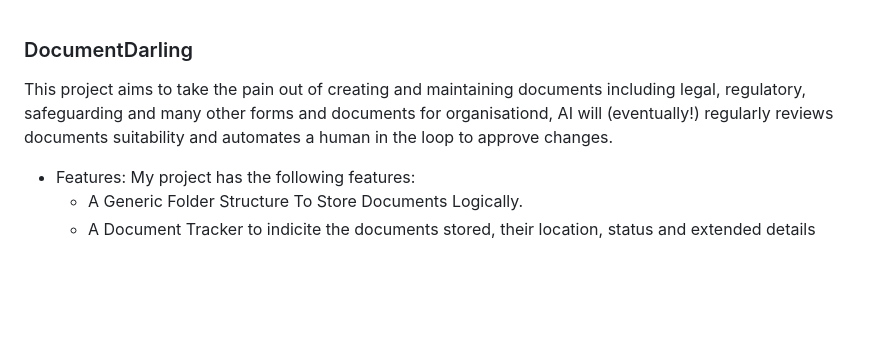
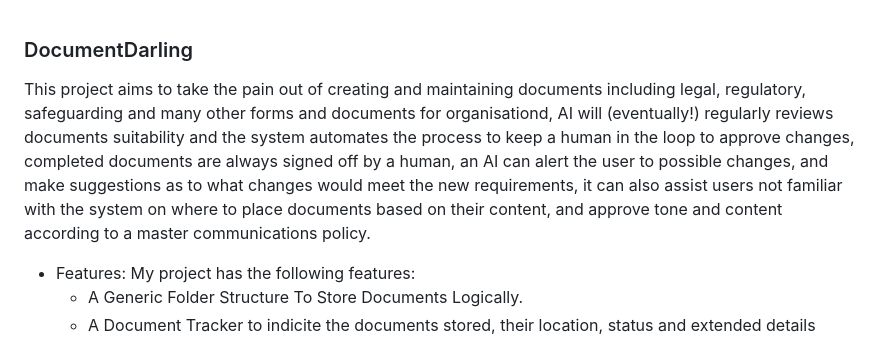
Before and after one commit to tudorw/DocumentDarling, a Markdown page: README.md, the part around the change. Drawn GitHub-style; blank space fills up the shorter version.

```diff
--- a/README.md
+++ b/README.md
@@ -2,7 +2,8 @@
 
 
 
-This project aims to take the pain out of creating and maintaining documents including legal, regulatory, safeguarding and many other forms and documents for organisationd, AI will (eventually!) regularly reviews documents suitability and automates a human in the loop to approve changes.
+This project aims to take the pain out of creating and maintaining documents including legal, regulatory, safeguarding and many other forms and documents for organisationd, AI will (eventually!) regularly reviews documents suitability and the system automates the process to keep a human in the loop to approve changes, completed documents are always signed off by a human, an AI can alert the user to possible changes, and make suggestions as to what changes would meet the new requirements, it can also assist users not familiar with the system on where to place documents based on their content, and approve tone and content according to a master communications policy.
+
 
 * Features: My project has the following features:
     * A Generic Folder Structure To Store Documents Logically.
```
